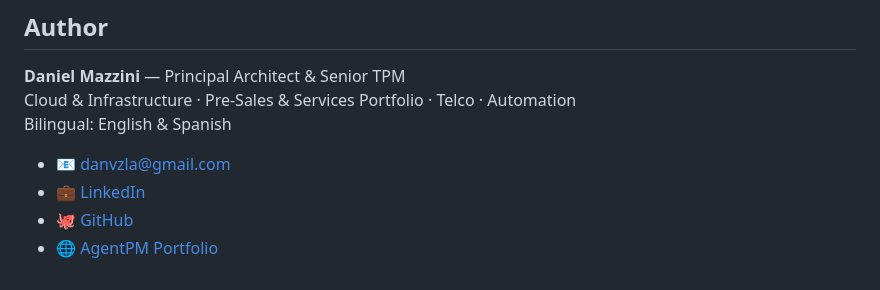
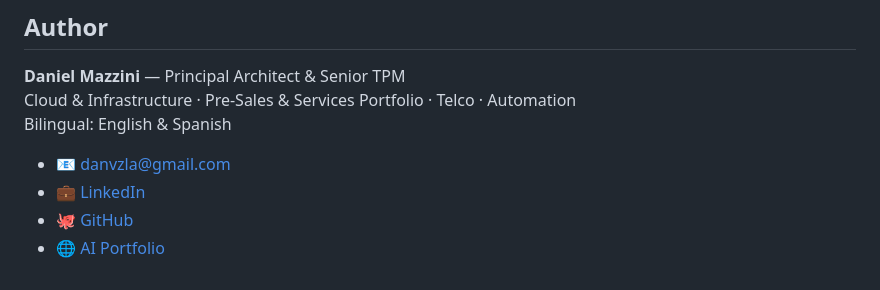
Before and after one commit to danvzla/ai-sow-orchestrator, a Markdown page: README.md, the part around the change. Rendered like a GitHub page.

Commit message:
Update portfolio link in README

```diff
--- a/README.md
+++ b/README.md
@@ -175,4 +175,4 @@ Bilingual: English & Spanish
 - 📧 danvzla@gmail.com
 - 💼 [LinkedIn](https://www.linkedin.com/in/daniel-mazzini-22059734/)
 - 🐙 [GitHub](https://github.com/danvzla)
-- 🌐 [AgentPM Portfolio](https://danvzla.github.io)
+- 🌐 [AI Portfolio](https://github.com/danvzla)
```
